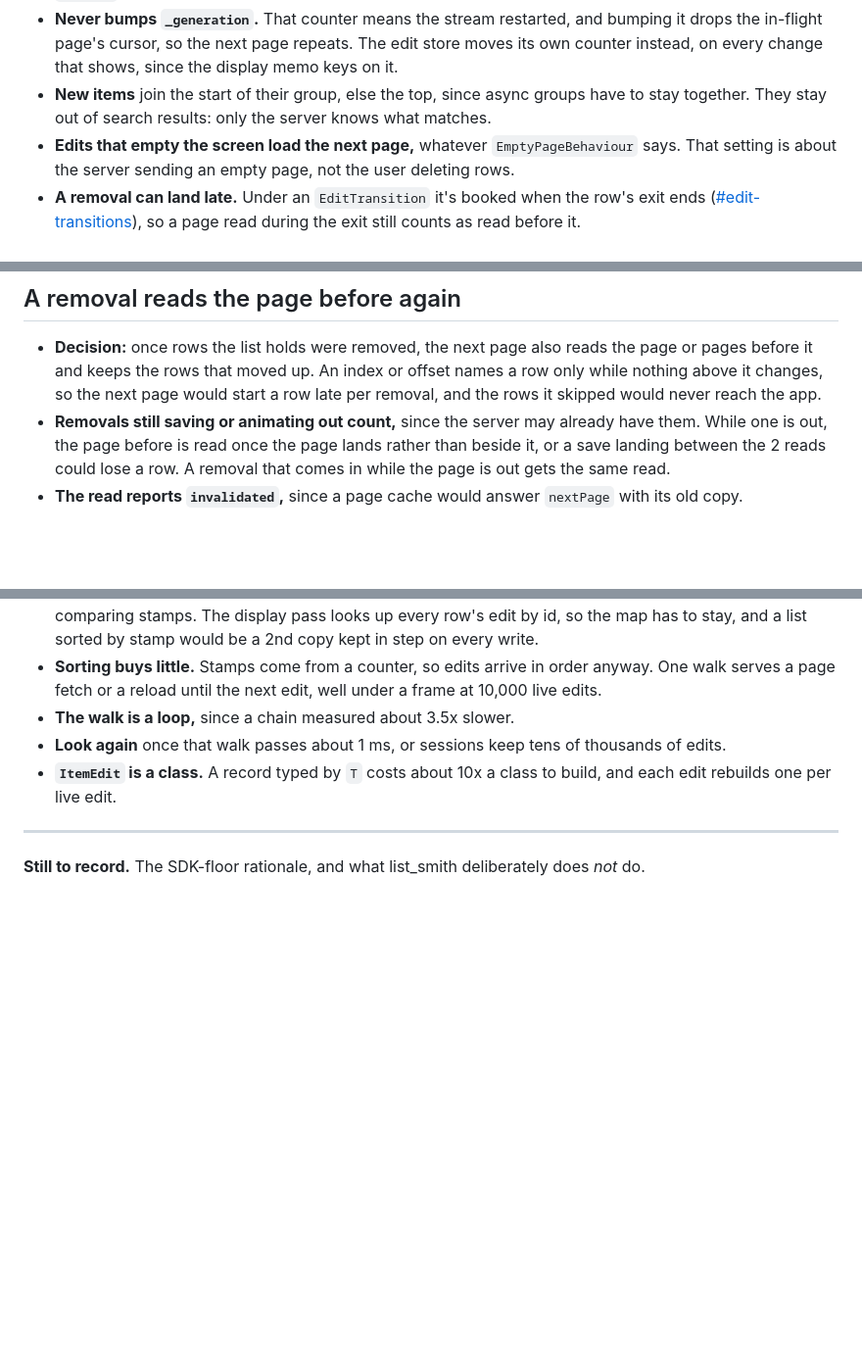
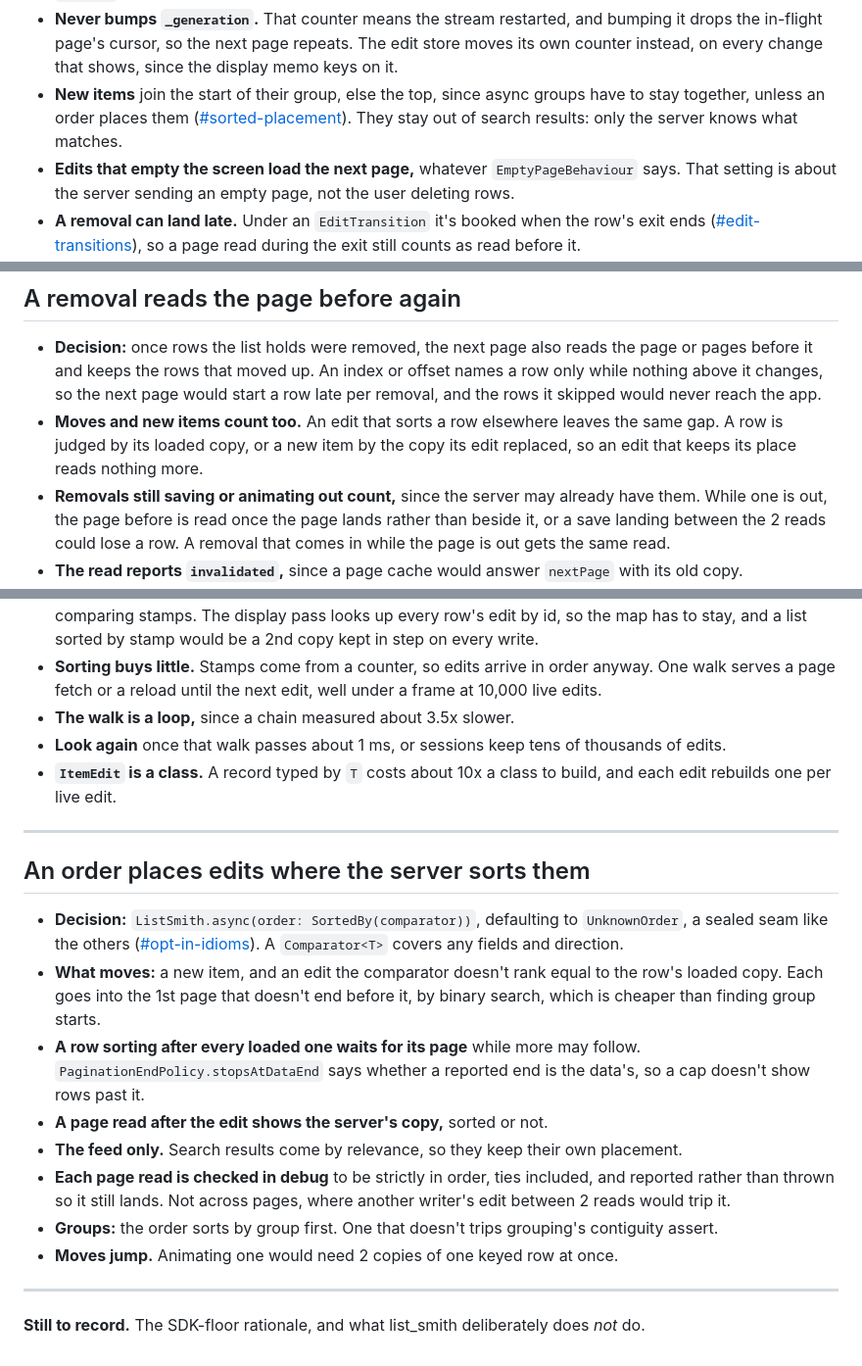
Before and after one commit to LahaLuhem/list_smith, a Markdown page: APPENDIX.md, 3 parts joined by grey strips. Shown at 98% size. Drawn GitHub-style; blank space fills up the shorter version.

```diff
--- a/APPENDIX.md
+++ b/APPENDIX.md
@@ -627,7 +628,8 @@ Every Dependabot PR, majors included, auto-merges through the `Auto-merge` job i
   in-flight page's cursor, so the next page repeats. The edit store moves its own counter instead,
   on every change that shows, since the display memo keys on it.
 - **New items** join the start of their group, else the top, since async groups have to stay
-  together. They stay out of search results: only the server knows what matches.
+  together, unless an order places them ([#sorted-placement](#sorted-placement)). They stay out of
+  search results: only the server knows what matches.
 - **Edits that empty the screen load the next page,** whatever `EmptyPageBehaviour` says. That
   setting is about the server sending an empty page, not the user deleting rows.
 - **A removal can land late.** Under an `EditTransition` it's booked when the row's exit ends
@@ -749,6 +751,9 @@ Every Dependabot PR, majors included, auto-merges through the `Auto-merge` job i
   before it and keeps the rows that moved up. An index or offset names a row only while nothing
   above it changes, so the next page would start a row late per removal, and the rows it skipped
   would never reach the app.
+- **Moves and new items count too.** An edit that sorts a row elsewhere leaves the same gap. A row
+  is judged by its loaded copy, or a new item by the copy its edit replaced, so an edit that keeps
+  its place reads nothing more.
 - **Removals still saving or animating out count,** since the server may already have them. While
   one is out, the page before is read once the page lands rather than beside it, or a save landing
   between the 2 reads could lose a row. A removal that comes in while the page is out gets the same
@@ -794,4 +802,26 @@ Every Dependabot PR, majors included, auto-merges through the `Auto-merge` job i
 
 ---
 
+<a id="sorted-placement"></a>
+## An order places edits where the server sorts them
+
+- **Decision:** `ListSmith.async(order: SortedBy(comparator))`, defaulting to `UnknownOrder`, a
+  sealed seam like the others ([#opt-in-idioms](#opt-in-idioms)). A `Comparator<T>` covers any
+  fields and direction.
+- **What moves:** a new item, and an edit the comparator doesn't rank equal to the row's loaded
+  copy. Each goes into the 1st page that doesn't end before it, by binary search, which is cheaper
+  than finding group starts.
+- **A row sorting after every loaded one waits for its page** while more may follow.
+  `PaginationEndPolicy.stopsAtDataEnd` says whether a reported end is the data's, so a cap doesn't
+  show rows past it.
+- **A page read after the edit shows the server's copy,** sorted or not.
+- **The feed only.** Search results come by relevance, so they keep their own placement.
+- **Each page read is checked in debug** to be strictly in order, ties included, and reported rather
+  than thrown so it still lands. Not across pages, where another writer's edit between 2 reads
+  would trip it.
+- **Groups:** the order sorts by group first. One that doesn't trips grouping's contiguity assert.
+- **Moves jump.** Animating one would need 2 copies of one keyed row at once.
+
+---
+
 **Still to record.** The SDK-floor rationale, and what list_smith deliberately does *not* do.
```
Also changed, not shown: other parts of APPENDIX.md (+4 -0 lines), README.md (+35 -2 lines), doc/how-it-works.md (+2 -1 lines).
